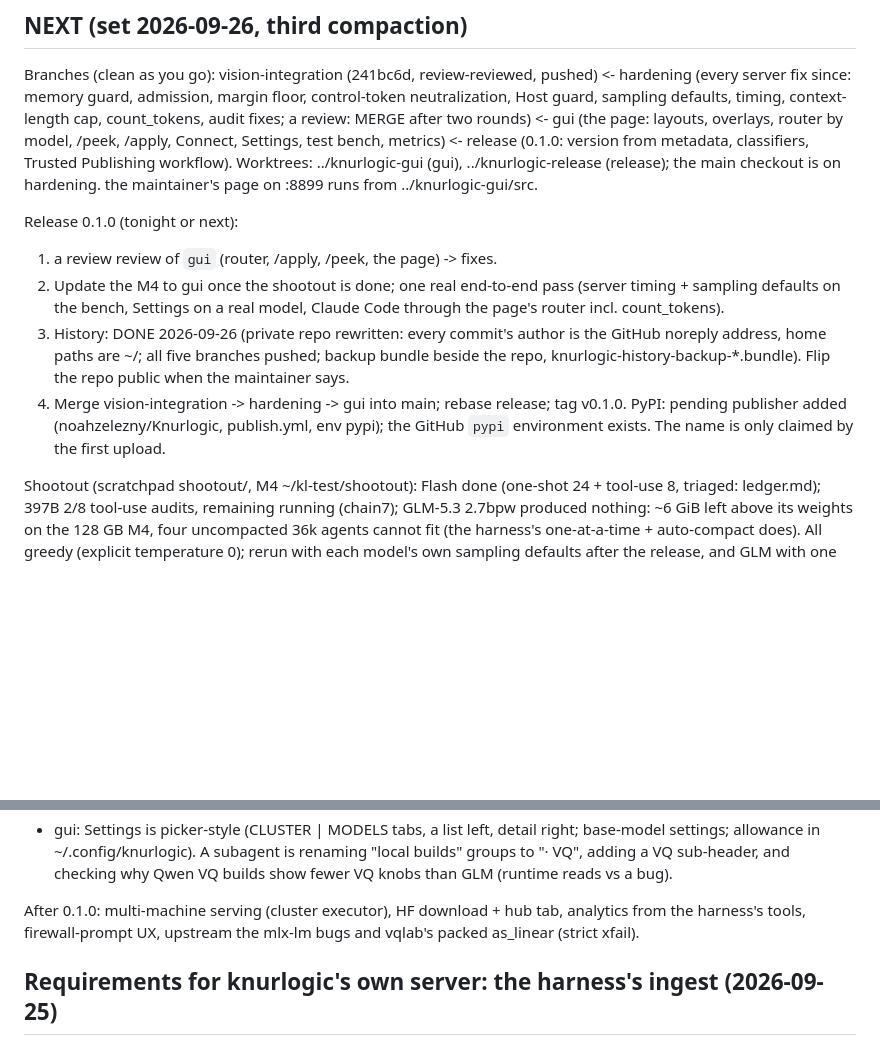
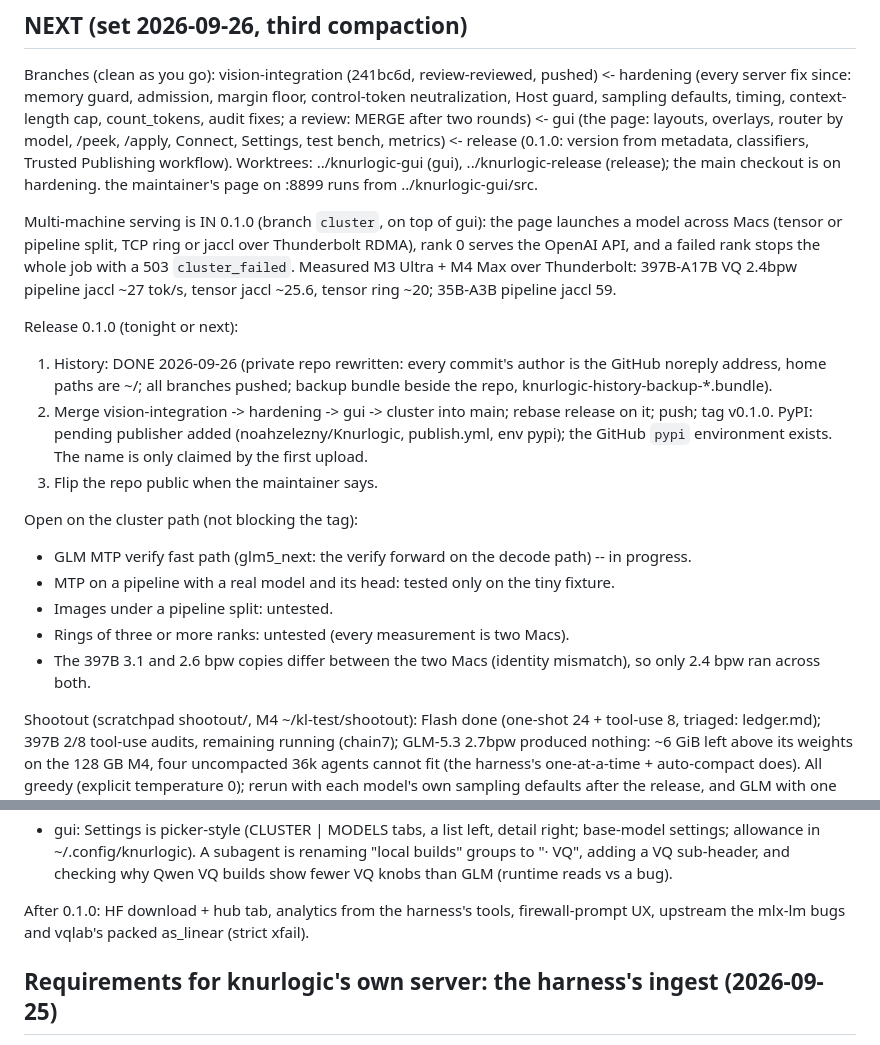
Before and after one commit to noahzelezny/Knurlogic, a Markdown page: docs/PLAN.md, 2 parts joined by grey strips. Rendered like a GitHub page; blank space fills up the shorter version.

Commit message:
docs: a dead rank 0 is a 503 cluster_failed too; PLAN NEXT: multi-machine serving is in 0.1.0 with the M3+M4 numbers, the release steps with cluster merged, and what is still open on the cluster path

```diff
--- a/docs/PLAN.md
+++ b/docs/PLAN.md
@@ -419,19 +419,32 @@ version from metadata, classifiers, Trusted Publishing workflow). Worktrees:
 ../knurlogic-gui (gui), ../knurlogic-release (release); the main checkout is
 on hardening. the maintainer's page on :8899 runs from ../knurlogic-gui/src.
 
+Multi-machine serving is IN 0.1.0 (branch `cluster`, on top of gui): the
+page launches a model across Macs (tensor or pipeline split, TCP ring or
+jaccl over Thunderbolt RDMA), rank 0 serves the OpenAI API, and a failed
+rank stops the whole job with a 503 `cluster_failed`. Measured M3 Ultra +
+M4 Max over Thunderbolt: 397B-A17B VQ 2.4bpw pipeline jaccl ~27 tok/s,
+tensor jaccl ~25.6, tensor ring ~20; 35B-A3B pipeline jaccl 59.
+
 Release 0.1.0 (tonight or next):
-1. a review review of `gui` (router, /apply, /peek, the page) -> fixes.
-2. Update the M4 to gui once the shootout is done; one real end-to-end pass
-   (server timing + sampling defaults on the bench, Settings on a real
-   model, Claude Code through the page's router incl. count_tokens).
-3. History: DONE 2026-09-26 (private repo rewritten: every commit's author
-   is the GitHub noreply address, home paths are ~/; all five branches
-   pushed; backup bundle beside the repo, knurlogic-history-backup-*.bundle).
-   Flip the repo public when the maintainer says.
-4. Merge vision-integration -> hardening -> gui into main; rebase release;
-   tag v0.1.0. PyPI: pending publisher added (noahzelezny/Knurlogic,
-   publish.yml, env pypi); the GitHub `pypi` environment exists. The name is
-   only claimed by the first upload.
+1. History: DONE 2026-09-26 (private repo rewritten: every commit's author
+   is the GitHub noreply address, home paths are ~/; all branches pushed;
+   backup bundle beside the repo, knurlogic-history-backup-*.bundle).
+2. Merge vision-integration -> hardening -> gui -> cluster into main;
+   rebase release on it; push; tag v0.1.0. PyPI: pending publisher added
+   (noahzelezny/Knurlogic, publish.yml, env pypi); the GitHub `pypi`
+   environment exists. The name is only claimed by the first upload.
+3. Flip the repo public when the maintainer says.
+
+Open on the cluster path (not blocking the tag):
+- GLM MTP verify fast path (glm5_next: the verify forward on the decode
+  path) -- in progress.
+- MTP on a pipeline with a real model and its head: tested only on the tiny
+  fixture.
+- Images under a pipeline split: untested.
+- Rings of three or more ranks: untested (every measurement is two Macs).
+- The 397B 3.1 and 2.6 bpw copies differ between the two Macs (identity
+  mismatch), so only 2.4 bpw ran across both.
 
 Shootout (scratchpad shootout/, M4 ~/kl-test/shootout): Flash done (one-shot
 24 + tool-use 8, triaged: ledger.md); 397B 2/8 tool-use audits, remaining
@@ -475,8 +488,7 @@ In flight at the fourth compaction (2026-09-26 late):
   sub-header, and checking why Qwen VQ builds show fewer VQ knobs than GLM
   (runtime reads vs a bug).
 
-After 0.1.0: multi-machine serving (cluster executor), HF download + hub
-tab, analytics from the harness's tools, firewall-prompt UX, upstream the mlx-lm
+After 0.1.0: HF download + hub tab, analytics from the harness's tools, firewall-prompt UX, upstream the mlx-lm
 bugs and vqlab's packed as_linear (strict xfail).
 
 ## Requirements for knurlogic's own server: the harness's ingest (2026-09-25)
```
Also changed, not shown: docs/SERVER.md (+3 -2 lines).
